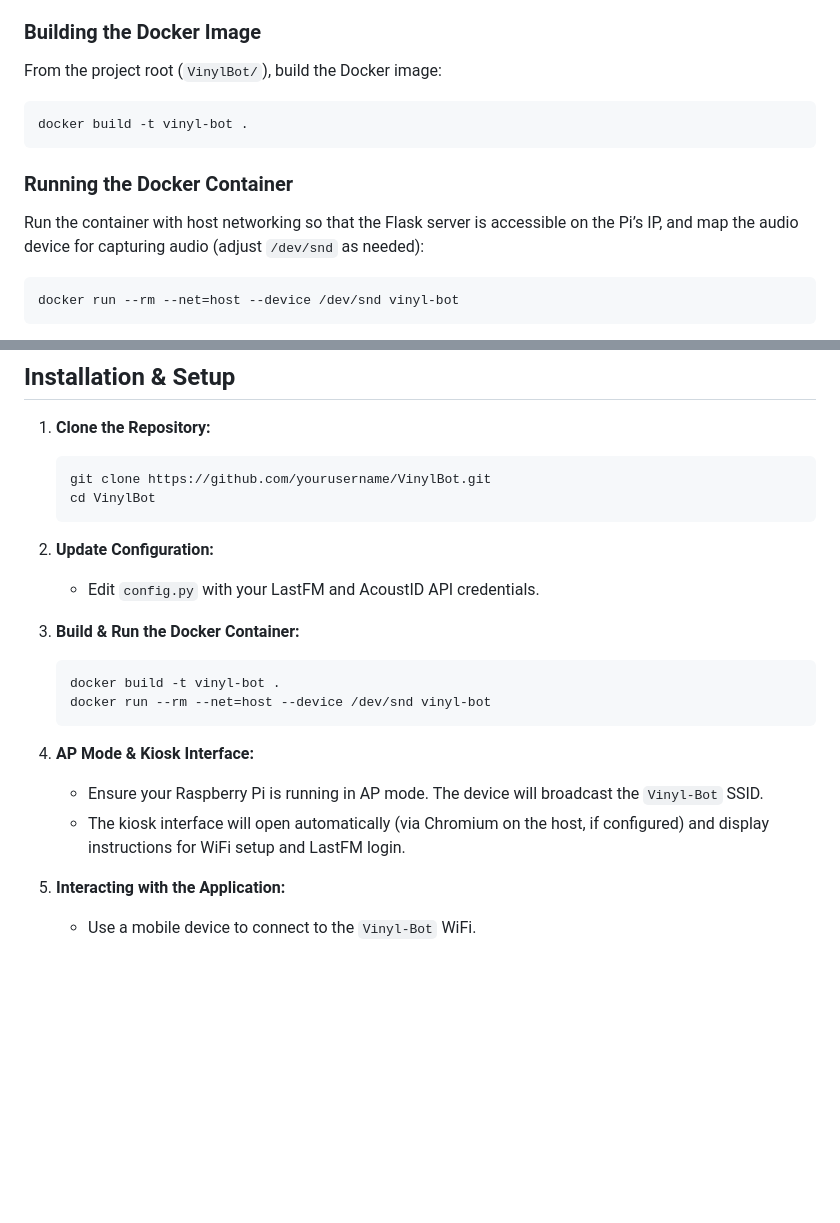
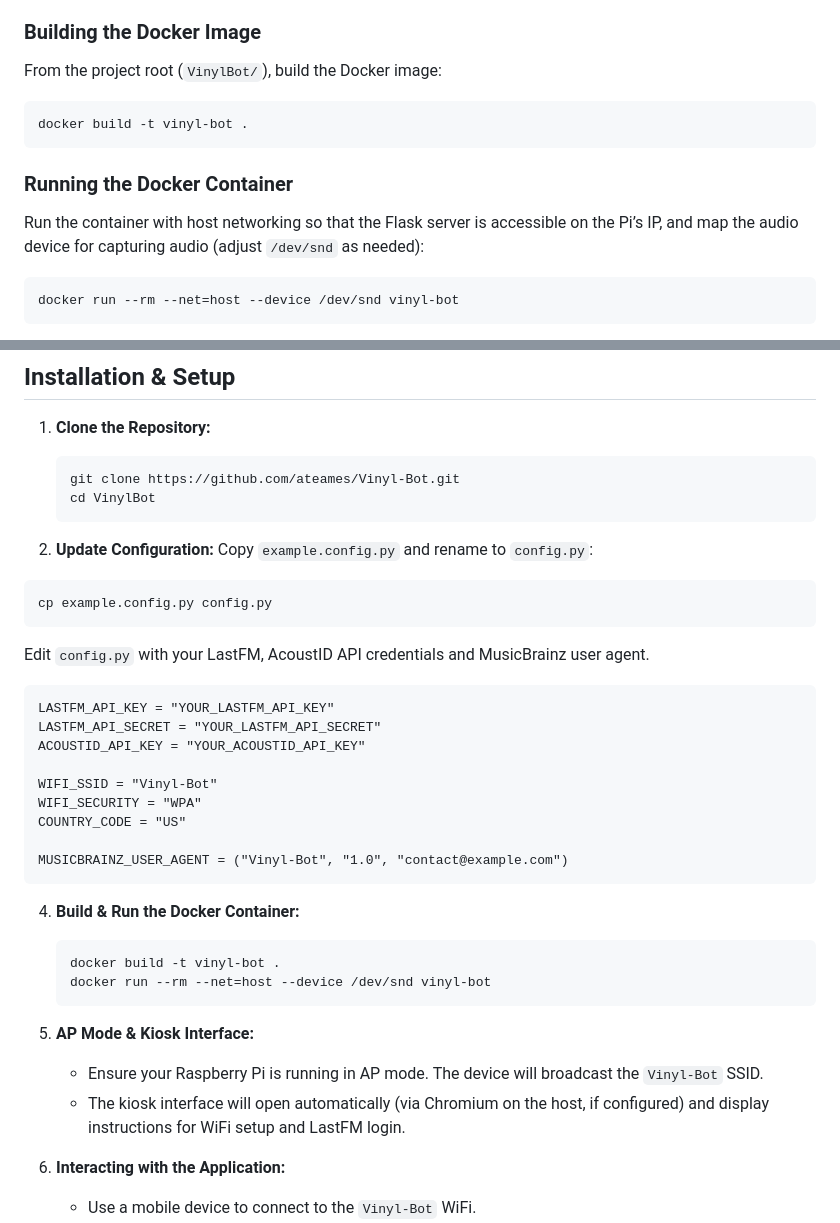
Before and after one commit to ateames/Vinyl-Bot, a Markdown page: README.md, 2 parts joined by grey strips. GitHub-like rendering; blank space fills up the shorter version.

````diff
--- a/README.md
+++ b/README.md
@@ -96,14 +96,14 @@ VinylBot/
 ### Building the Docker Image
 
 From the project root (`VinylBot/`), build the Docker image:
-```bash
+```
 docker build -t vinyl-bot .
 ```
 ### Running the Docker Container
 
 Run the container with host networking so that the Flask server is accessible on the Pi’s IP, and map the audio device for capturing audio (adjust `/dev/snd` as needed):
 
-```bash
+```
 docker run --rm --net=host --device /dev/snd vinyl-bot
 ```
 **Important:**
@@ -122,26 +122,42 @@ Before running the Docker container, configure your Raspberry Pi to run in AP mo
 
 1. **Clone the Repository:**
 
-   ```bash
-   git clone https://github.com/yourusername/VinylBot.git
+   ```
+   git clone https://github.com/ateames/Vinyl-Bot.git
    cd VinylBot
    ```
 
 2. **Update Configuration:**
-   - Edit `config.py` with your LastFM and AcoustID API credentials.
+Copy `example.config.py` and rename to `config.py`:
+```
+cp example.config.py config.py
+```
 
-3. **Build & Run the Docker Container:**
+Edit `config.py` with your LastFM, AcoustID API credentials and MusicBrainz user agent.
+```
+LASTFM_API_KEY = "YOUR_LASTFM_API_KEY"
+LASTFM_API_SECRET = "YOUR_LASTFM_API_SECRET"
+ACOUSTID_API_KEY = "YOUR_ACOUSTID_API_KEY"
 
-   ```bash
+WIFI_SSID = "Vinyl-Bot"
+WIFI_SECURITY = "WPA"
+COUNTRY_CODE = "US"
+
+MUSICBRAINZ_USER_AGENT = ("Vinyl-Bot", "1.0", "contact@example.com")
+```
+
+4. **Build & Run the Docker Container:**
+
+   ```
    docker build -t vinyl-bot .
    docker run --rm --net=host --device /dev/snd vinyl-bot
    ```
 
-4. **AP Mode & Kiosk Interface:**
+5. **AP Mode & Kiosk Interface:**
    - Ensure your Raspberry Pi is running in AP mode. The device will broadcast the `Vinyl-Bot` SSID.
    - The kiosk interface will open automatically (via Chromium on the host, if configured) and display instructions for WiFi setup and LastFM login.
 
-5. **Interacting with the Application:**
+6. **Interacting with the Application:**
    - Use a mobile device to connect to the `Vinyl-Bot` WiFi.
    - Follow the on-screen instructions to configure your home/office WiFi and sign in to LastFM.
    - The application continuously captures audio, identifies tracks, displays current track metadata, and scrobbles new tracks to LastFM.
````
